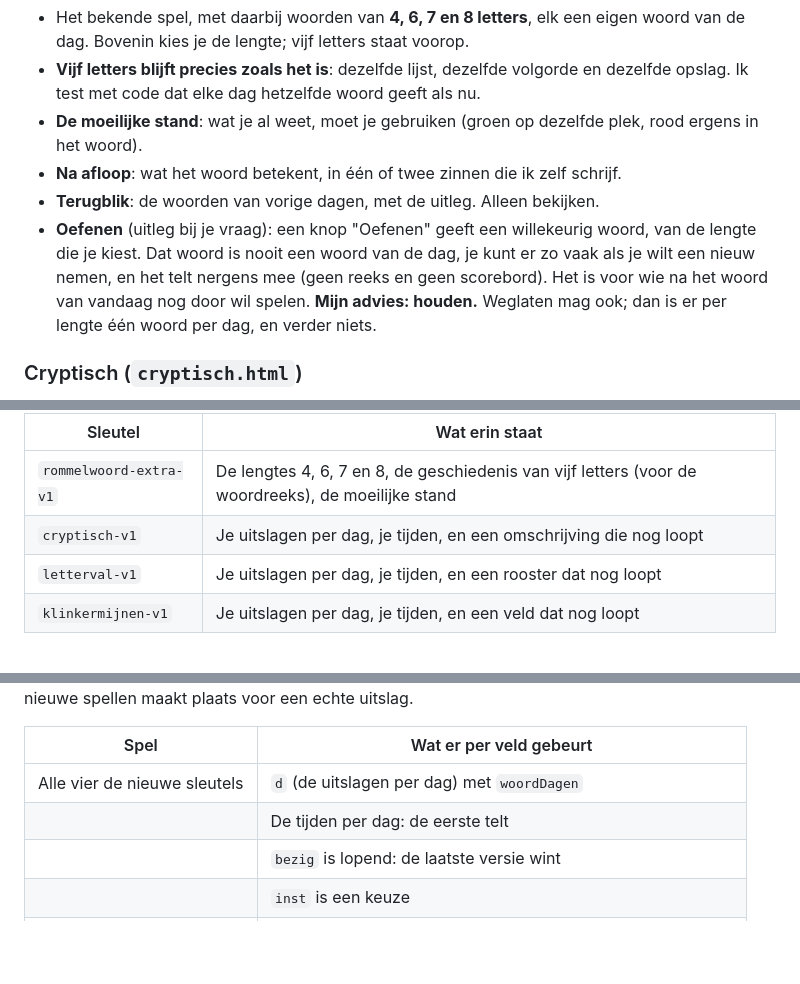
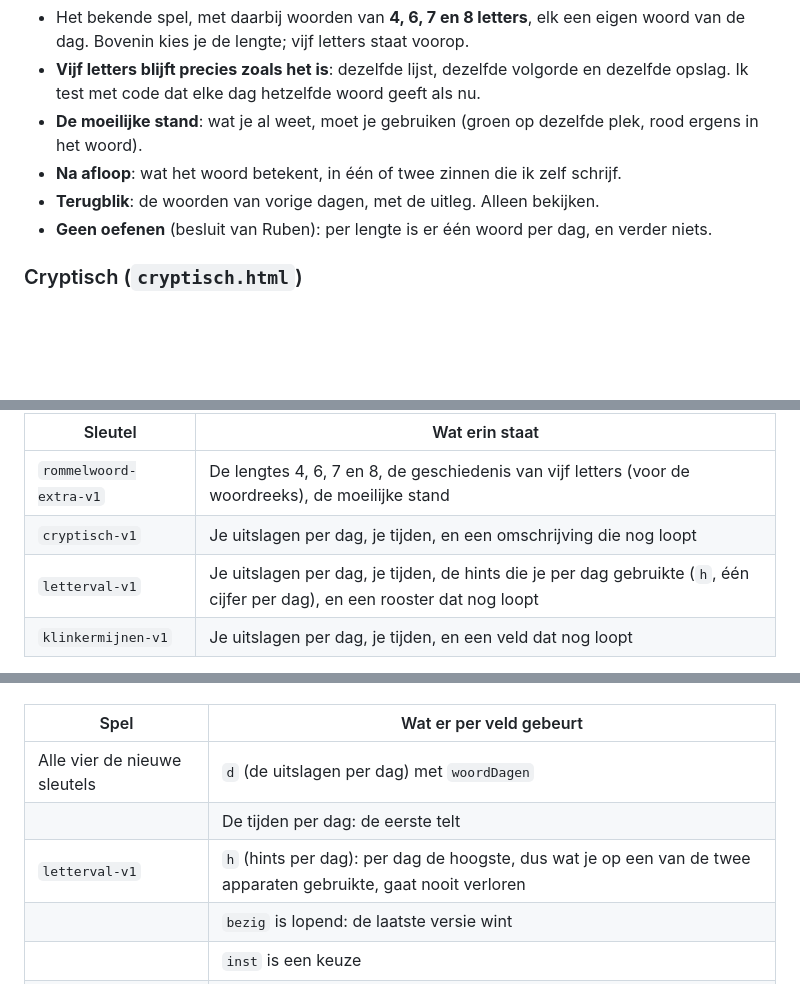
Before and after one commit to RuDeMer/mijn-website, a Markdown page: woordspellen-plan.md, 3 parts joined by grey strips. Drawn GitHub-style; blank space fills up the shorter version.

```diff
--- a/woordspellen-plan.md
+++ b/woordspellen-plan.md
@@ -39,7 +39,7 @@ Bij dit plan horen drie speelbare proefpagina's (één per nieuw spel, elk in ee
 - **De moeilijke stand**: wat je al weet, moet je gebruiken (groen op dezelfde plek, rood ergens in het woord).
 - **Na afloop**: wat het woord betekent, in één of twee zinnen die ik zelf schrijf.
 - **Terugblik**: de woorden van vorige dagen, met de uitleg. Alleen bekijken.
-- **Oefenen** (uitleg bij je vraag): een knop "Oefenen" geeft een willekeurig woord, van de lengte die je kiest. Dat woord is nooit een woord van de dag, je kunt er zo vaak als je wilt een nieuw nemen, en het telt nergens mee (geen reeks en geen scorebord). Het is voor wie na het woord van vandaag nog door wil spelen. **Mijn advies: houden.** Weglaten mag ook; dan is er per lengte één woord per dag, en verder niets.
+- **Geen oefenen** (besluit van Ruben): per lengte is er één woord per dag, en verder niets.
 
 ### Cryptisch (`cryptisch.html`)
 - Elke dag één cryptische omschrijving met het aantal letters, alleen die dag te spelen.
@@ -176,7 +177,7 @@ Het antwoord is 3 tot 8 letters lang.
 |---|---|
 | `rommelwoord-extra-v1` | De lengtes 4, 6, 7 en 8, de geschiedenis van vijf letters (voor de woordreeks), de moeilijke stand |
 | `cryptisch-v1` | Je uitslagen per dag, je tijden, en een omschrijving die nog loopt |
-| `letterval-v1` | Je uitslagen per dag, je tijden, en een rooster dat nog loopt |
+| `letterval-v1` | Je uitslagen per dag, je tijden, de hints die je per dag gebruikte (`h`, één cijfer per dag), en een rooster dat nog loopt |
 | `klinkermijnen-v1` | Je uitslagen per dag, je tijden, en een veld dat nog loopt |
 
 Per spel staat er **één teken per dag** (dag 0 is 8 oktober 2026). Na een jaar is dat zo'n 400 tekens per spel. De tijden staan apart, als getallen.
@@ -203,6 +204,7 @@ Er komt één nieuwe regel bij, `woordDagen`: per dag telt de eerste uitslag, en
 |---|---|
 | Alle vier de nieuwe sleutels | `d` (de uitslagen per dag) met `woordDagen` |
 | | De tijden per dag: de eerste telt |
+| `letterval-v1` | `h` (hints per dag): per dag de hoogste, dus wat je op een van de twee apparaten gebruikte, gaat nooit verloren |
 | | `bezig` is lopend: de laatste versie wint |
 | | `inst` is een keuze |
 | `MAAT` (alle vier) | Eerst het aantal dagen gelukt, dan het aantal dagen gespeeld |
```
Also changed, not shown: other parts of woordspellen-plan.md (+15 -7 lines).
